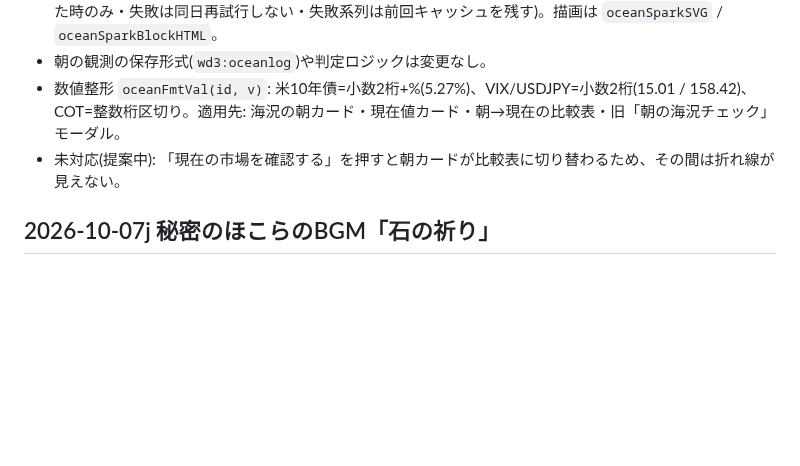
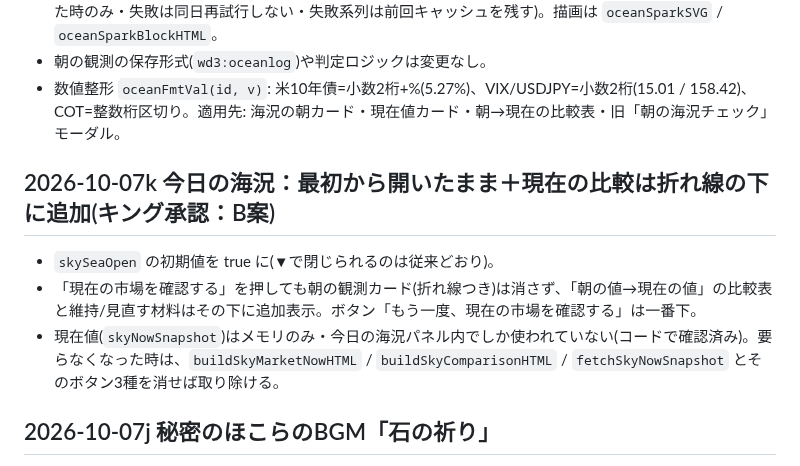
Before and after one commit to jungood12191976/cooklist, a Markdown page: PROJECT_STATE.md, the part around the change. Rendered like a GitHub page; blank space fills up the shorter version.

Commit message:
今日の海況：最初から開いたままにし、現在値の比較は折れ線カードの下に追加表示 (APP_BUILD 2026-10-07k)
Co-Authored-By: Claude Sonnet 5.5 <noreply@anthropic.com>
Claude-Session: https://claude.ai/code/session_01LSpzYnBRNZS2jMcSeTnKDa

```diff
--- a/PROJECT_STATE.md
+++ b/PROJECT_STATE.md
@@ -400,7 +400,11 @@ corsproxyは廃止。stooqは除外。
 - 過去データ: Yahoo日足は `oceanFetchSeries` の戻り値に `series`(直近22本・JST日付)を追加して流用。COTは `fetchOceanCOTHistory`(CFTC Socrata直接fetch・直近12週・純ポジション=買い−売り)。保存は localStorage `wd3:oceanspark` = {date, savedAt, series}(1日1回)。取得は `ensureOceanSpark`(パネルを開いた時のみ・失敗は同日再試行しない・失敗系列は前回キャッシュを残す)。描画は `oceanSparkSVG` / `oceanSparkBlockHTML`。
 - 朝の観測の保存形式(`wd3:oceanlog`)や判定ロジックは変更なし。
 - 数値整形 `oceanFmtVal(id, v)`: 米10年債=小数2桁+%(5.27%)、VIX/USDJPY=小数2桁(15.01 / 158.42)、COT=整数桁区切り。適用先: 海況の朝カード・現在値カード・朝→現在の比較表・旧「朝の海況チェック」モーダル。
-- 未対応(提案中): 「現在の市場を確認する」を押すと朝カードが比較表に切り替わるため、その間は折れ線が見えない。
+
+## 2026-10-07k 今日の海況：最初から開いたまま＋現在の比較は折れ線の下に追加(キング承認：B案)
+- `skySeaOpen` の初期値を true に(▼で閉じられるのは従来どおり)。
+- 「現在の市場を確認する」を押しても朝の観測カード(折れ線つき)は消さず、「朝の値→現在の値」の比較表と維持/見直す材料はその下に追加表示。ボタン「もう一度、現在の市場を確認する」は一番下。
+- 現在値(`skyNowSnapshot`)はメモリのみ・今日の海況パネル内でしか使われていない(コードで確認済み)。要らなくなった時は、`buildSkyMarketNowHTML` / `buildSkyComparisonHTML` / `fetchSkyNowSnapshot` とそのボタン3種を消せば取り除ける。
 
 ## 2026-10-07j 秘密のほこらのBGM「石の祈り」
 - キング選定(試聴ページ)。ニ調・♩=58・16小節。パッド＋器(ボウル)＋低い風→4小節ごとに竪琴・しずく・サブ・ガラスを足す。
```
